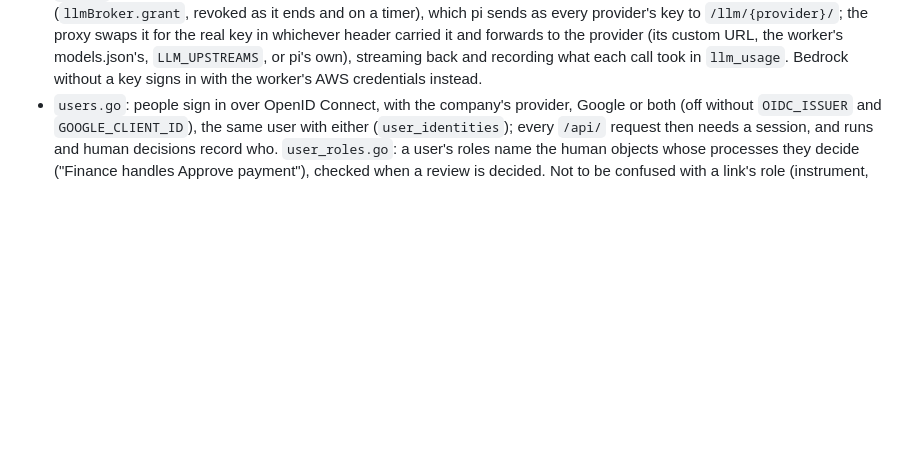
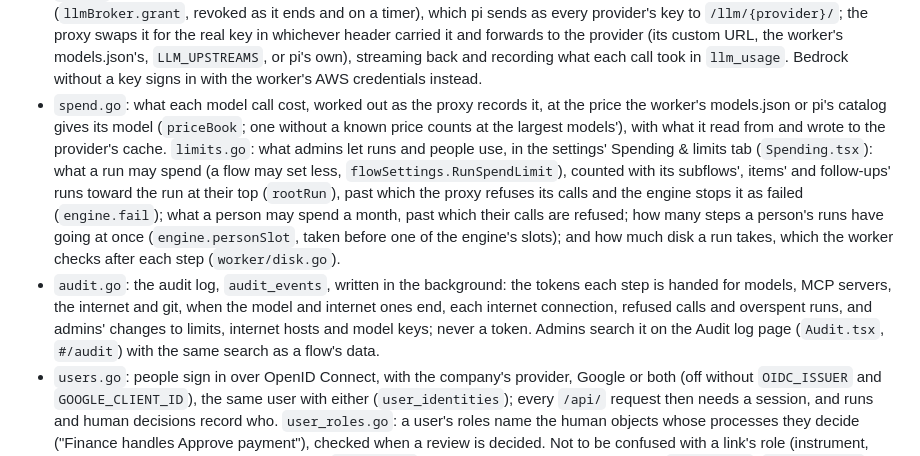
Before and after one commit to Nucc/spoletta, a Markdown page: AGENTS.md, the part around the change. GitHub-like rendering; blank space fills up the shorter version.

```diff
--- a/AGENTS.md
+++ b/AGENTS.md
@@ -28,6 +28,8 @@ Visual builder and engine for agent workflows, modeled on OPM (Object-Process Me
 - `model_keys.go`: model providers' API keys, set by admins, by the environment variable pi reads each from; the worker says which providers its own pi config has and the variables they read (`worker/host_providers.go`, from `models.json`). `model_providers.go`: providers admins add in the settings (`ModelProviders.tsx`) beside the worker's own pi config: one pi knows (Anthropic, OpenAI, OpenRouter, …) with the models picked from pi's catalog, or a custom one such as an AI gateway (URL, API, model IDs); its key saved here or kept in a vault that puts it in the webapp's environment, where only the variable's name shows. Every agent step gets them without keys, and the worker writes them into pi's `models.json` over the host's entries for the same providers (`worker/providers.go`), every provider pointed at the model proxy. The default model a process without its own uses is kept here once a provider is added.
 - `git_tokens.go`: each step working on repositories gets a git token for them (`gitTokens.forWorkspace`), sent beside its workspace and never stored with it: a GitHub App's installation token for the run's repositories, lasting an hour (`GITHUB_APP_*`), or the instance's `GIT_TOKEN`. The worker writes it to a 0600 file in the step's private directory and points every git of the step at `git-credential.sh` through `GIT_CONFIG_*` (`worker/git_credentials.go`); a step that would outlive its token is stopped as it ends.
 - `llm.go`: the model proxy. Agents never get a model key: each agent step, follow-up and assistant reply gets a token (`llmBroker.grant`, revoked as it ends and on a timer), which pi sends as every provider's key to `/llm/{provider}/`; the proxy swaps it for the real key in whichever header carried it and forwards to the provider (its custom URL, the worker's models.json's, `LLM_UPSTREAMS`, or pi's own), streaming back and recording what each call took in `llm_usage`. Bedrock without a key signs in with the worker's AWS credentials instead.
+- `spend.go`: what each model call cost, worked out as the proxy records it, at the price the worker's models.json or pi's catalog gives its model (`priceBook`; one without a known price counts at the largest models'), with what it read from and wrote to the provider's cache. `limits.go`: what admins let runs and people use, in the settings' Spending & limits tab (`Spending.tsx`): what a run may spend (a flow may set less, `flowSettings.RunSpendLimit`), counted with its subflows', items' and follow-ups' runs toward the run at their top (`rootRun`), past which the proxy refuses its calls and the engine stops it as failed (`engine.fail`); what a person may spend a month, past which their calls are refused; how many steps a person's runs have going at once (`engine.personSlot`, taken before one of the engine's slots); and how much disk a run takes, which the worker checks after each step (`worker/disk.go`).
+- `audit.go`: the audit log, `audit_events`, written in the background: the tokens each step is handed for models, MCP servers, the internet and git, when the model and internet ones end, each internet connection, refused calls and overspent runs, and admins' changes to limits, internet hosts and model keys; never a token. Admins search it on the Audit log page (`Audit.tsx`, `#/audit`) with the same search as a flow's data.
 - `users.go`: people sign in over OpenID Connect, with the company's provider, Google or both (off without `OIDC_ISSUER` and `GOOGLE_CLIENT_ID`), the same user with either (`user_identities`); every `/api/` request then needs a session, and runs and human decisions record who. `user_roles.go`: a user's roles name the human objects whose processes they decide ("Finance handles Approve payment"), checked when a review is decided. Not to be confused with a link's role (instrument, consumption). Admins add, remove (soft: `removed_at`) and promote people in the settings (`#/settings`, `Settings.tsx`).
 - `teams.go`: teams of people, made by admins and team managers. `owners.go`: every flow, procedure and struct is global, a team's or a user's (its maker's by default); `guardFlows` turns away requests about flows the user doesn't see, finding the flow from the path, query and JSON body, so a new route with a new kind of id needs an entry there. Role holders see flows whose reviews they decide, read-only.
 - `docs/FLOWS.md`: how to author flows for a user (OPM, run semantics, step contracts, worked setup-file examples). Read it before generating a flow.
```
Also changed, not shown: docs/SANDBOX.md (+42 -1 lines).
